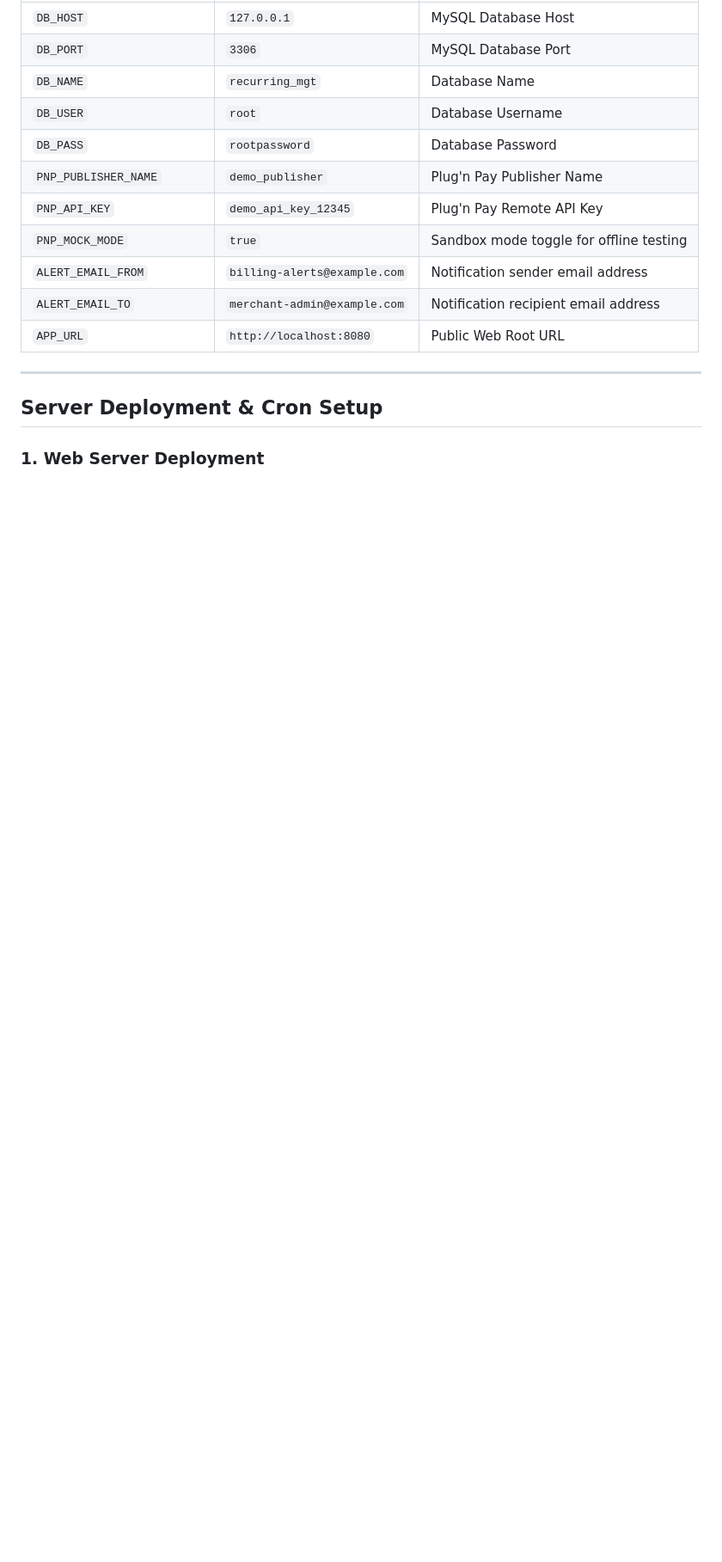
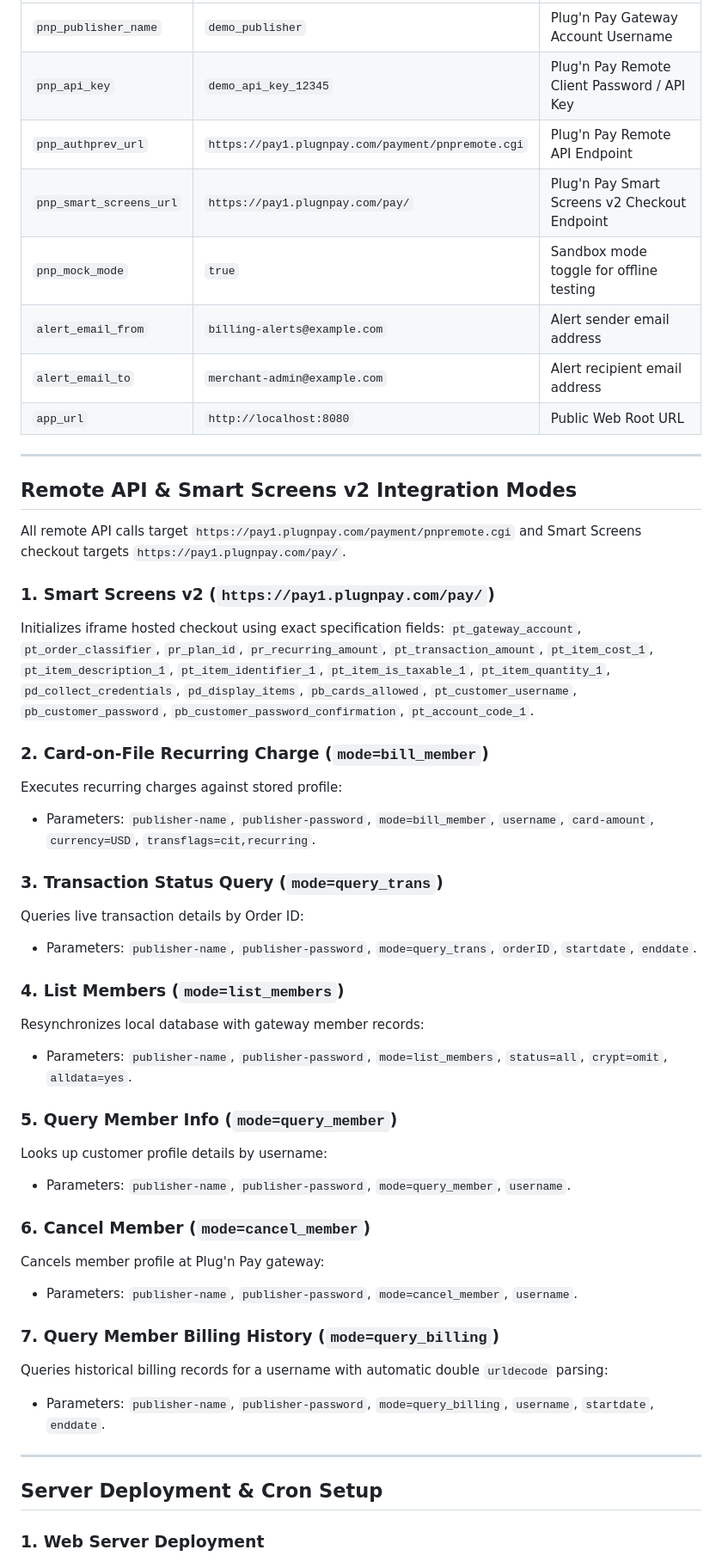
Before and after one commit to turajbjt/craftBrew, a Markdown page: README.md, the part around one of its changes. Shown at 86% size. GitHub-like rendering; blank space fills up the shorter version.

Commit message:
Update README.md with complete Remote API modes, SQLite default engine, and Gateway Resync documentation

```diff
--- a/README.md
+++ b/README.md
@@ -118,15 +121,45 @@ Edit `config.php` (or pass environment variables to your PHP runtime):
 | :--- | :--- | :--- |
-| `DB_HOST` | `127.0.0.1` | MySQL Database Host |
-| `DB_PORT` | `3306` | MySQL Database Port |
-| `DB_NAME` | `recurring_mgt` | Database Name |
-| `DB_USER` | `root` | Database Username |
-| `DB_PASS` | `rootpassword` | Database Password |
-| `PNP_PUBLISHER_NAME` | `demo_publisher` | Plug'n Pay Publisher Name |
-| `PNP_API_KEY` | `demo_api_key_12345` | Plug'n Pay Remote API Key |
-| `PNP_MOCK_MODE` | `true` | Sandbox mode toggle for offline testing |
-| `ALERT_EMAIL_FROM` | `billing-alerts@example.com` | Notification sender email address |
-| `ALERT_EMAIL_TO` | `merchant-admin@example.com` | Notification recipient email address |
-| `APP_URL` | `http://localhost:8080` | Public Web Root URL |
+| `pnp_publisher_name` | `demo_publisher` | Plug'n Pay Gateway Account Username |
+| `pnp_api_key` | `demo_api_key_12345` | Plug'n Pay Remote Client Password / API Key |
+| `pnp_authprev_url` | `https://pay1.plugnpay.com/payment/pnpremote.cgi` | Plug'n Pay Remote API Endpoint |
+| `pnp_smart_screens_url` | `https://pay1.plugnpay.com/pay/` | Plug'n Pay Smart Screens v2 Checkout Endpoint |
+| `pnp_mock_mode` | `true` | Sandbox mode toggle for offline testing |
+| `alert_email_from` | `billing-alerts@example.com` | Alert sender email address |
+| `alert_email_to` | `merchant-admin@example.com` | Alert recipient email address |
+| `app_url` | `http://localhost:8080` | Public Web Root URL |
+
+---
+
+## Remote API & Smart Screens v2 Integration Modes
+
+All remote API calls target `https://pay1.plugnpay.com/payment/pnpremote.cgi` and Smart Screens checkout targets `https://pay1.plugnpay.com/pay/`.
+
+### 1. Smart Screens v2 (`https://pay1.plugnpay.com/pay/`)
+Initializes iframe hosted checkout using exact specification fields: `pt_gateway_account`, `pt_order_classifier`, `pr_plan_id`, `pr_recurring_amount`, `pt_transaction_amount`, `pt_item_cost_1`, `pt_item_description_1`, `pt_item_identifier_1`, `pt_item_is_taxable_1`, `pt_item_quantity_1`, `pd_collect_credentials`, `pd_display_items`, `pb_cards_allowed`, `pt_customer_username`, `pb_customer_password`, `pb_customer_password_confirmation`, `pt_account_code_1`.
+
+### 2. Card-on-File Recurring Charge (`mode=bill_member`)
+Executes recurring charges against stored profile:
+- Parameters: `publisher-name`, `publisher-password`, `mode=bill_member`, `username`, `card-amount`, `currency=USD`, `transflags=cit,recurring`.
+
+### 3. Transaction Status Query (`mode=query_trans`)
+Queries live transaction details by Order ID:
+- Parameters: `publisher-name`, `publisher-password`, `mode=query_trans`, `orderID`, `startdate`, `enddate`.
+
+### 4. List Members (`mode=list_members`)
+Resynchronizes local database with gateway member records:
+- Parameters: `publisher-name`, `publisher-password`, `mode=list_members`, `status=all`, `crypt=omit`, `alldata=yes`.
+
+### 5. Query Member Info (`mode=query_member`)
+Looks up customer profile details by username:
+- Parameters: `publisher-name`, `publisher-password`, `mode=query_member`, `username`.
+
+### 6. Cancel Member (`mode=cancel_member`)
+Cancels member profile at Plug'n Pay gateway:
+- Parameters: `publisher-name`, `publisher-password`, `mode=cancel_member`, `username`.
+
+### 7. Query Member Billing History (`mode=query_billing`)
+Queries historical billing records for a username with automatic double `urldecode` parsing:
+- Parameters: `publisher-name`, `publisher-password`, `mode=query_billing`, `username`, `startdate`, `enddate`.
 
 ---
 
```
Also changed, not shown: other parts of README.md (+34 -48 lines).
